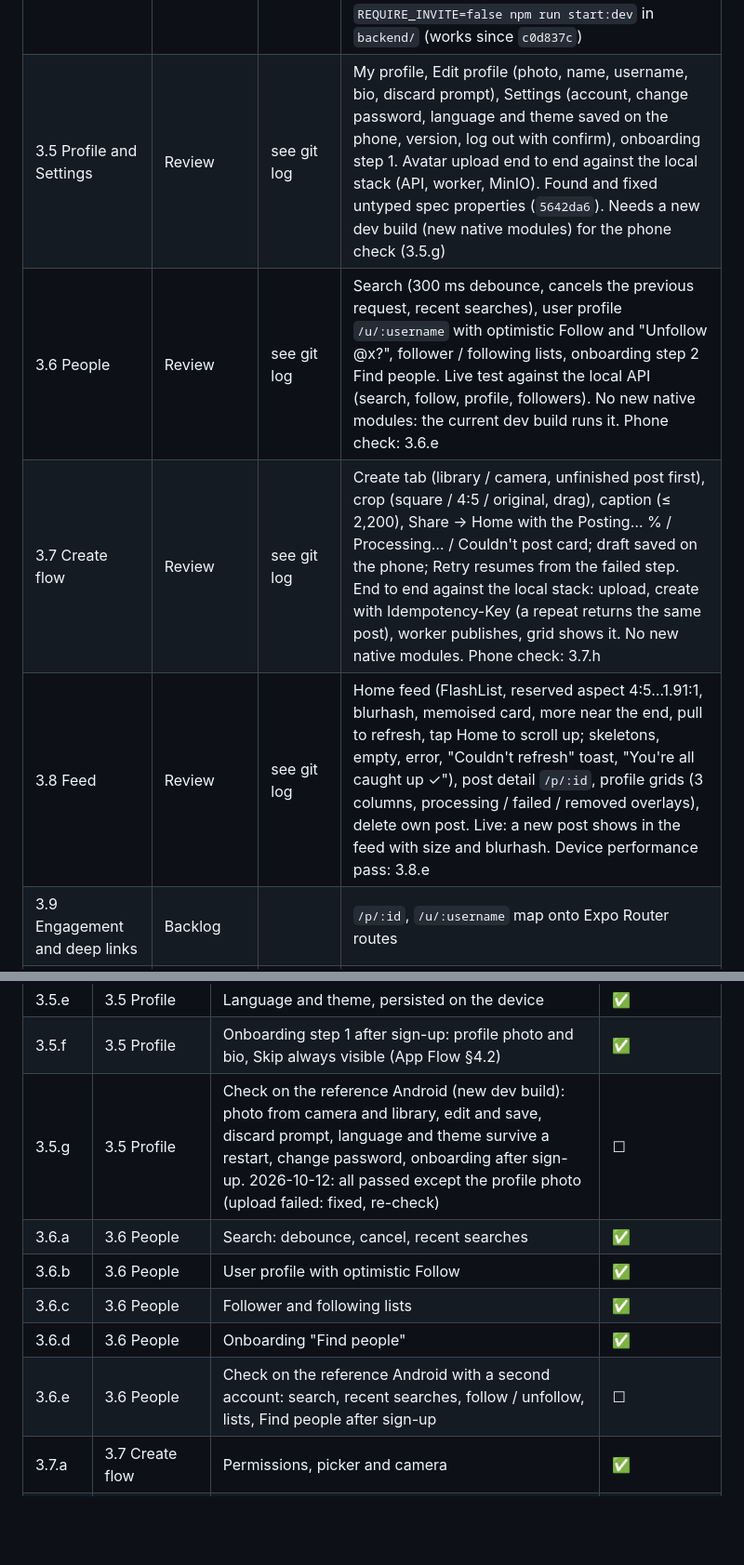
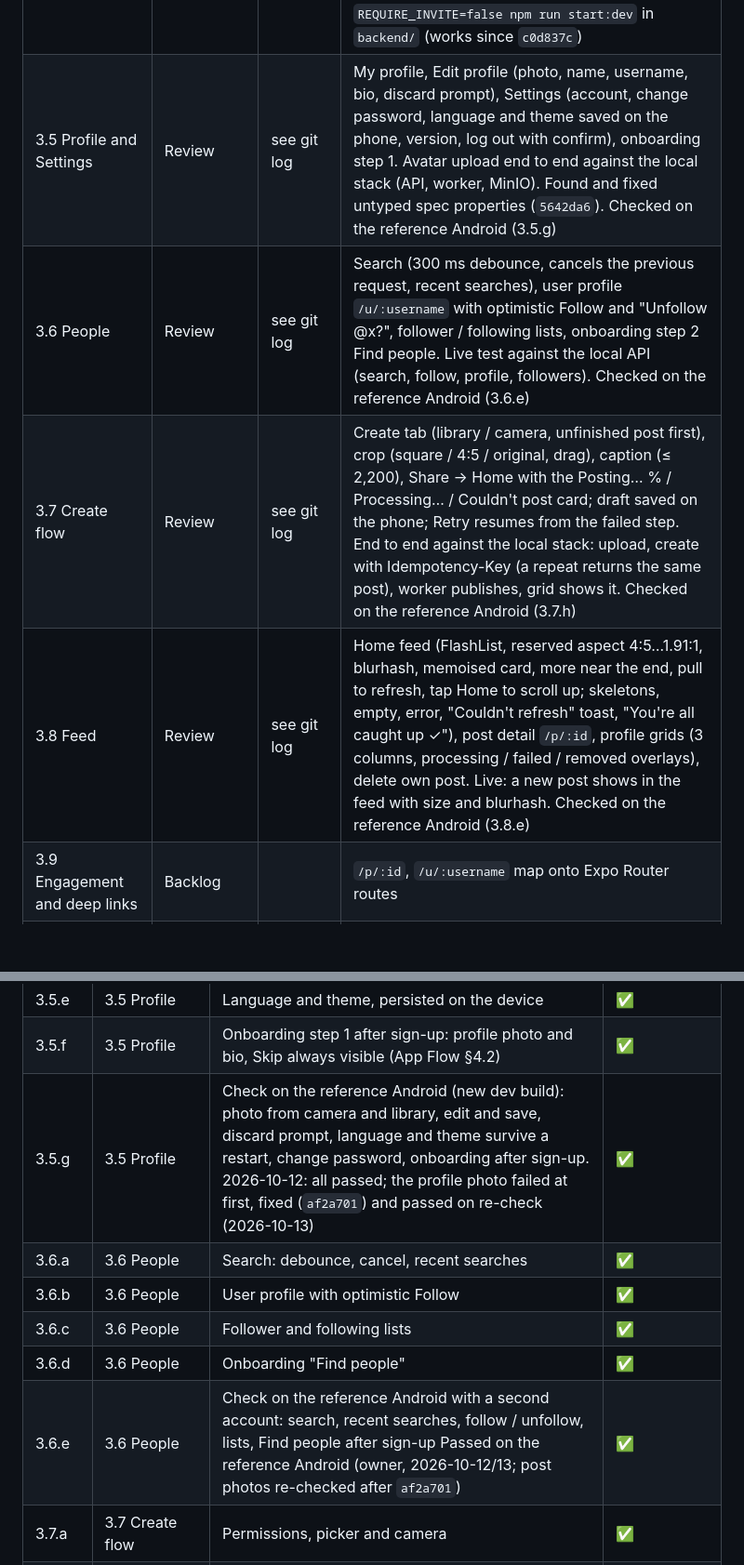
Before and after one commit to baraka-machumu/jamii-air, a Markdown page: docs/backlog/phase-3-mobile.md, 2 parts joined by grey strips. Shown at 93% size. Rendered like a GitHub page; blank space fills up the shorter version.

Commit message:
docs: 3.5-3.8 checked on the reference Android
Profile and Settings, People, Create flow and Feed all pass on the dev
build; the profile photo (and post photos) passed after the native
upload fix (af2a701). Plan v1.16.

Co-Authored-By: Claude Opus 5.5 <noreply@anthropic.com>

```diff
--- a/docs/backlog/phase-3-mobile.md
+++ b/docs/backlog/phase-3-mobile.md
@@ -17,10 +17,10 @@ The GitHub board does not exist yet (the `gh` CLI is not installed), so this tab
 | 3.2 API client | Review | see git log | `openapi-fetch` + generated types; 15 s / 30 s timeouts; token, `X-App-Version`, `X-Platform`; error code → en/sw message. Found and fixed 2 backend spec bugs (below) |
 | 3.3 EAS builds | Review | see git log | `eas.json` profiles and `expo-dev-client`; project linked (`eas init`); FCM V1 key in EAS, `google-services.json` in the app. Dev build installed on the reference Android and working against the local API (2026-10-12: account created on the phone). iOS waits for the Apple account |
 | 3.4 Auth screens | Review | see git log | Sign up, Log in, Forgot password; session layer in `src/auth/` (secure store, one refresh at a time, restore at launch). 66 jest tests pass, plus 2 live tests against the local API. Checked on the reference Android (3.4.h). Local API for testing: `REQUIRE_INVITE=false npm run start:dev` in `backend/` (works since `c0d837c`) |
-| 3.5 Profile and Settings | Review | see git log | My profile, Edit profile (photo, name, username, bio, discard prompt), Settings (account, change password, language and theme saved on the phone, version, log out with confirm), onboarding step 1. Avatar upload end to end against the local stack (API, worker, MinIO). Found and fixed untyped spec properties (`5642da6`). Needs a new dev build (new native modules) for the phone check (3.5.g) |
-| 3.6 People | Review | see git log | Search (300 ms debounce, cancels the previous request, recent searches), user profile `/u/:username` with optimistic Follow and "Unfollow @x?", follower / following lists, onboarding step 2 Find people. Live test against the local API (search, follow, profile, followers). No new native modules: the current dev build runs it. Phone check: 3.6.e |
-| 3.7 Create flow | Review | see git log | Create tab (library / camera, unfinished post first), crop (square / 4:5 / original, drag), caption (≤ 2,200), Share → Home with the Posting… % / Processing… / Couldn't post card; draft saved on the phone; Retry resumes from the failed step. End to end against the local stack: upload, create with Idempotency-Key (a repeat returns the same post), worker publishes, grid shows it. No new native modules. Phone check: 3.7.h |
-| 3.8 Feed | Review | see git log | Home feed (FlashList, reserved aspect 4:5…1.91:1, blurhash, memoised card, more near the end, pull to refresh, tap Home to scroll up; skeletons, empty, error, "Couldn't refresh" toast, "You're all caught up ✓"), post detail `/p/:id`, profile grids (3 columns, processing / failed / removed overlays), delete own post. Live: a new post shows in the feed with size and blurhash. Device performance pass: 3.8.e |
+| 3.5 Profile and Settings | Review | see git log | My profile, Edit profile (photo, name, username, bio, discard prompt), Settings (account, change password, language and theme saved on the phone, version, log out with confirm), onboarding step 1. Avatar upload end to end against the local stack (API, worker, MinIO). Found and fixed untyped spec properties (`5642da6`). Checked on the reference Android (3.5.g) |
+| 3.6 People | Review | see git log | Search (300 ms debounce, cancels the previous request, recent searches), user profile `/u/:username` with optimistic Follow and "Unfollow @x?", follower / following lists, onboarding step 2 Find people. Live test against the local API (search, follow, profile, followers). Checked on the reference Android (3.6.e) |
+| 3.7 Create flow | Review | see git log | Create tab (library / camera, unfinished post first), crop (square / 4:5 / original, drag), caption (≤ 2,200), Share → Home with the Posting… % / Processing… / Couldn't post card; draft saved on the phone; Retry resumes from the failed step. End to end against the local stack: upload, create with Idempotency-Key (a repeat returns the same post), worker publishes, grid shows it. Checked on the reference Android (3.7.h) |
+| 3.8 Feed | Review | see git log | Home feed (FlashList, reserved aspect 4:5…1.91:1, blurhash, memoised card, more near the end, pull to refresh, tap Home to scroll up; skeletons, empty, error, "Couldn't refresh" toast, "You're all caught up ✓"), post detail `/p/:id`, profile grids (3 columns, processing / failed / removed overlays), delete own post. Live: a new post shows in the feed with size and blurhash. Checked on the reference Android (3.8.e) |
 | 3.9 Engagement and deep links | Backlog | | `/p/:id`, `/u/:username` map onto Expo Router routes |
 | 3.10 Notifications | Backlog | | Create the Android channel `default` (backend task 2.10) |
 | 3.11 Safety | Backlog | | |
@@ -56,12 +56,12 @@ The Phase 3 tasks broken into trackable items. Tick an item (☐ → ✅) in the
 | 3.5.d | 3.5 Profile | Settings (built: account, change password, preferences, version, log out) | ✅ |
 | 3.5.e | 3.5 Profile | Language and theme, persisted on the device | ✅ |
 | 3.5.f | 3.5 Profile | Onboarding step 1 after sign-up: profile photo and bio, Skip always visible (App Flow §4.2) | ✅ |
-| 3.5.g | 3.5 Profile | Check on the reference Android (new dev build): photo from camera and library, edit and save, discard prompt, language and theme survive a restart, change password, onboarding after sign-up. 2026-10-12: all passed except the profile photo (upload failed: fixed, re-check) | ☐ |
+| 3.5.g | 3.5 Profile | Check on the reference Android (new dev build): photo from camera and library, edit and save, discard prompt, language and theme survive a restart, change password, onboarding after sign-up. 2026-10-12: all passed; the profile photo failed at first, fixed (`af2a701`) and passed on re-check (2026-10-13) | ✅ |
 | 3.6.a | 3.6 People | Search: debounce, cancel, recent searches | ✅ |
 | 3.6.b | 3.6 People | User profile with optimistic Follow | ✅ |
 | 3.6.c | 3.6 People | Follower and following lists | ✅ |
 | 3.6.d | 3.6 People | Onboarding "Find people" | ✅ |
-| 3.6.e | 3.6 People | Check on the reference Android with a second account: search, recent searches, follow / unfollow, lists, Find people after sign-up | ☐ |
+| 3.6.e | 3.6 People | Check on the reference Android with a second account: search, recent searches, follow / unfollow, lists, Find people after sign-up Passed on the reference Android (owner, 2026-10-12/13; post photos re-checked after `af2a701`) | ✅ |
 | 3.7.a | 3.7 Create flow | Permissions, picker and camera | ✅ |
 | 3.7.b | 3.7 Create flow | Crop | ✅ |
 | 3.7.c | 3.7 Create flow | Downscale and HEIC → JPEG on the phone | ✅ |
```
Also changed, not shown: other parts of docs/backlog/phase-3-mobile.md (+2 -2 lines), docs/06-implementation-plan.md (+2 -2 lines).
